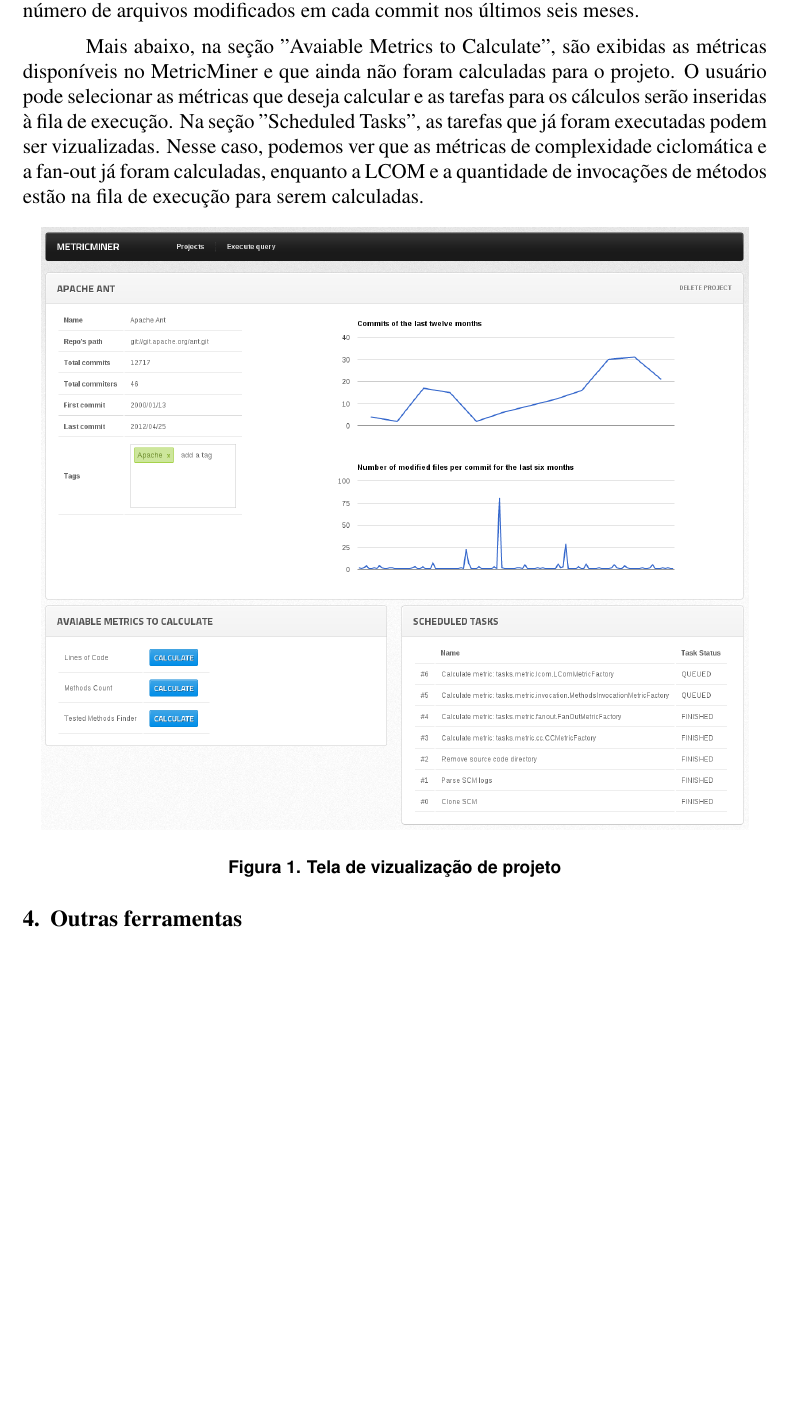
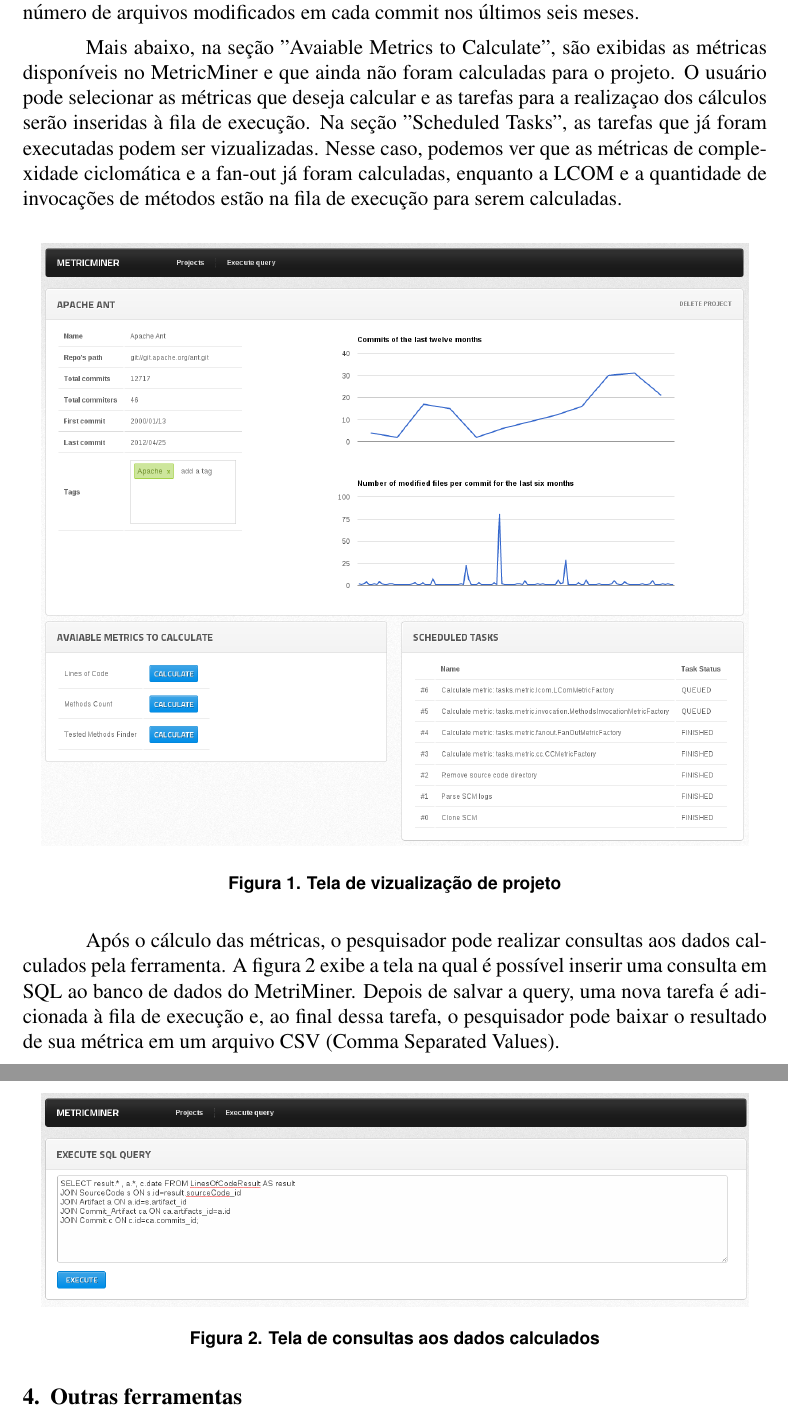
Before and after one commit to csokol/metriminer-cbsoft, a LaTeX paper (metricminer.tex): part of page 3 of 3 before the commit and two parts of pages 3 and 4 of 4 after it, the two joined at a grey line, cut so that both start at the same text, the shorter picture padded with empty space. Compiled offline with pdfLaTeX; the source files are stored in an older character set and shown here as Unicode.

Commit message:
adicionando query nas funcionalidades

```diff
--- a/metricminer.tex
+++ b/metricminer.tex
@@ -126,23 +126,36 @@ momento já foram implementadas as métricas:
     commit nos últimos seis meses.
 
     Mais abaixo, na seção "Avaiable Metrics to Calculate", são exibidas as métricas disponíveis no MetricMiner e que ainda não
-    foram calculadas para o projeto. O usuário pode selecionar as métricas que deseja calcular e as tarefas para os cálculos serão
-    inseridas à fila de execução. Na seção "Scheduled Tasks", as tarefas que já foram executadas podem ser vizualizadas. Nesse caso,
-    podemos ver que as métricas de complexidade ciclomática e a fan-out já foram calculadas, enquanto a LCOM e a quantidade de
-    invocações de métodos estão na fila de execução para serem calculadas.
+    foram calculadas para o projeto. O usuário pode selecionar as métricas que deseja calcular e as tarefas para a realizaçao dos
+    cálculos serão inseridas à fila de execução. Na seção "Scheduled Tasks", as tarefas que já foram executadas podem ser
+    vizualizadas. Nesse caso, podemos ver que as métricas de complexidade ciclomática e a fan-out já foram calculadas,
+    enquanto a LCOM e a quantidade de invocações de métodos estão na fila de execução para serem calculadas.
 
+    \begin{figure}[ht]
+    \centering
+    \includegraphics[width=0.95\textwidth]{img/projeto.png}
+    \caption{Tela de vizualização de projeto}
+    \label{fig:screen_projeto}
+    \end{figure}
+
+    Após o cálculo das métricas, o pesquisador pode realizar consultas aos dados calculados pela ferramenta. A figura
+    \ref{fig:screen_query} exibe a tela na qual é possível inserir uma consulta em SQL ao banco de dados do MetriMiner.
+    Depois de salvar a query, uma nova tarefa é adicionada à fila de execução e, ao final dessa tarefa, o pesquisador
+    pode baixar o resultado de sua métrica em um arquivo CSV (Comma Separated Values).
+
+
+    \begin{figure}[ht]
+    \centering
+    \includegraphics[width=0.95\textwidth]{img/query.png}
+    \caption{Tela de consultas aos dados calculados}
+    \label{fig:screen_query}
+    \end{figure}
 %     SELECT result.* , a.*, c.date FROM LinesOfCodeResult AS result
 %     JOIN SourceCode s ON s.id=result.sourceCode_id
 %     JOIN Artifact a ON a.id=s.artifact_id
 %     JOIN Commit_Artifact ca ON ca.artifacts_id=a.id
 %     JOIN Commit c ON c.id=ca.commits_id;
 
-\begin{figure}[ht]
-\centering
-\includegraphics[width=0.95\textwidth]{img/projeto.png}
-\caption{Tela de vizualização de projeto}
-\label{fig:screen_projeto}
-\end{figure}
 
 \section{Outras ferramentas} %breve comparação com outras ferramentas relacionadas existentes;
 
```
Also changed, not shown: img/query.png (added), metricminer.tex (16 more changed lines).
